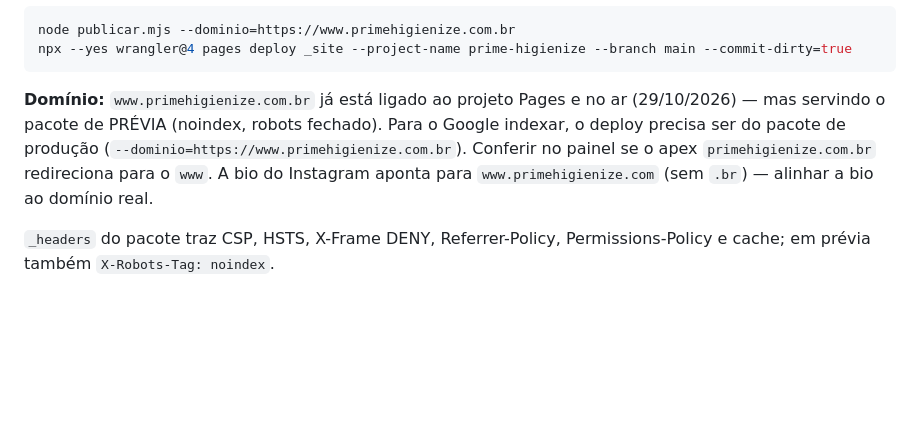
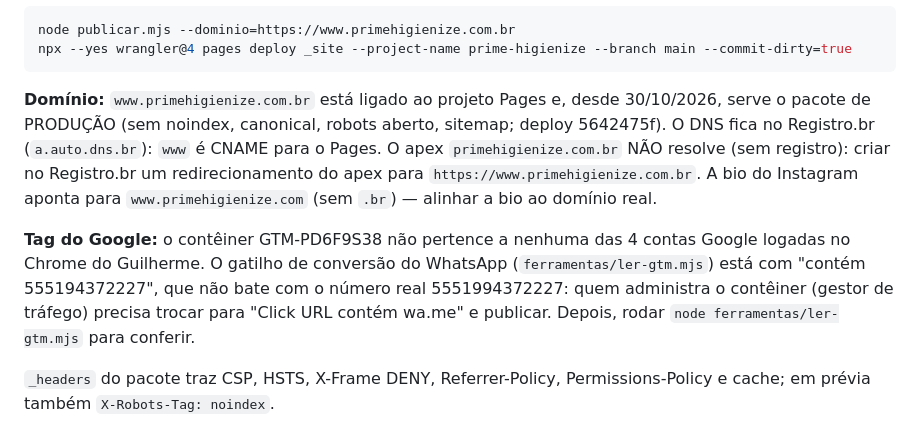
Before and after one commit to guilhermepoirotsph-web/prime-higienize, a Markdown page: LEIA-ME.md, the part around the change. GitHub-like rendering; blank space fills up the shorter version.

Commit message:
LEIA-ME: site em producao no www, apex sem DNS, gatilho do GTM com o gestor
Co-Authored-By: Claude Sonnet 5.5 <noreply@anthropic.com>

````diff
--- a/LEIA-ME.md
+++ b/LEIA-ME.md
@@ -44,10 +44,16 @@ node publicar.mjs --dominio=https://www.primehigienize.com.br
 npx --yes wrangler@4 pages deploy _site --project-name prime-higienize --branch main --commit-dirty=true
 ```
 
-**Domínio:** `www.primehigienize.com.br` já está ligado ao projeto Pages e no ar (29/10/2026) — mas servindo
-o pacote de PRÉVIA (noindex, robots fechado). Para o Google indexar, o deploy precisa ser do pacote de
-produção (`--dominio=https://www.primehigienize.com.br`). Conferir no painel se o apex `primehigienize.com.br`
-redireciona para o `www`. A bio do Instagram aponta para `www.primehigienize.com` (sem `.br`) — alinhar a bio ao domínio real.
+**Domínio:** `www.primehigienize.com.br` está ligado ao projeto Pages e, desde 30/10/2026, serve o pacote de
+PRODUÇÃO (sem noindex, canonical, robots aberto, sitemap; deploy 5642475f). O DNS fica no Registro.br
+(`a.auto.dns.br`): `www` é CNAME para o Pages. O apex `primehigienize.com.br` NÃO resolve (sem registro): criar
+no Registro.br um redirecionamento do apex para `https://www.primehigienize.com.br`. A bio do Instagram aponta para
+`www.primehigienize.com` (sem `.br`) — alinhar a bio ao domínio real.
+
+**Tag do Google:** o contêiner GTM-PD6F9S38 não pertence a nenhuma das 4 contas Google logadas no Chrome do
+Guilherme. O gatilho de conversão do WhatsApp (`ferramentas/ler-gtm.mjs`) está com "contém 555194372227", que não
+bate com o número real 5551994372227: quem administra o contêiner (gestor de tráfego) precisa trocar para
+"Click URL contém wa.me" e publicar. Depois, rodar `node ferramentas/ler-gtm.mjs` para conferir.
 
 `_headers` do pacote traz CSP, HSTS, X-Frame DENY, Referrer-Policy, Permissions-Policy e cache; em prévia também `X-Robots-Tag: noindex`.
 
````
